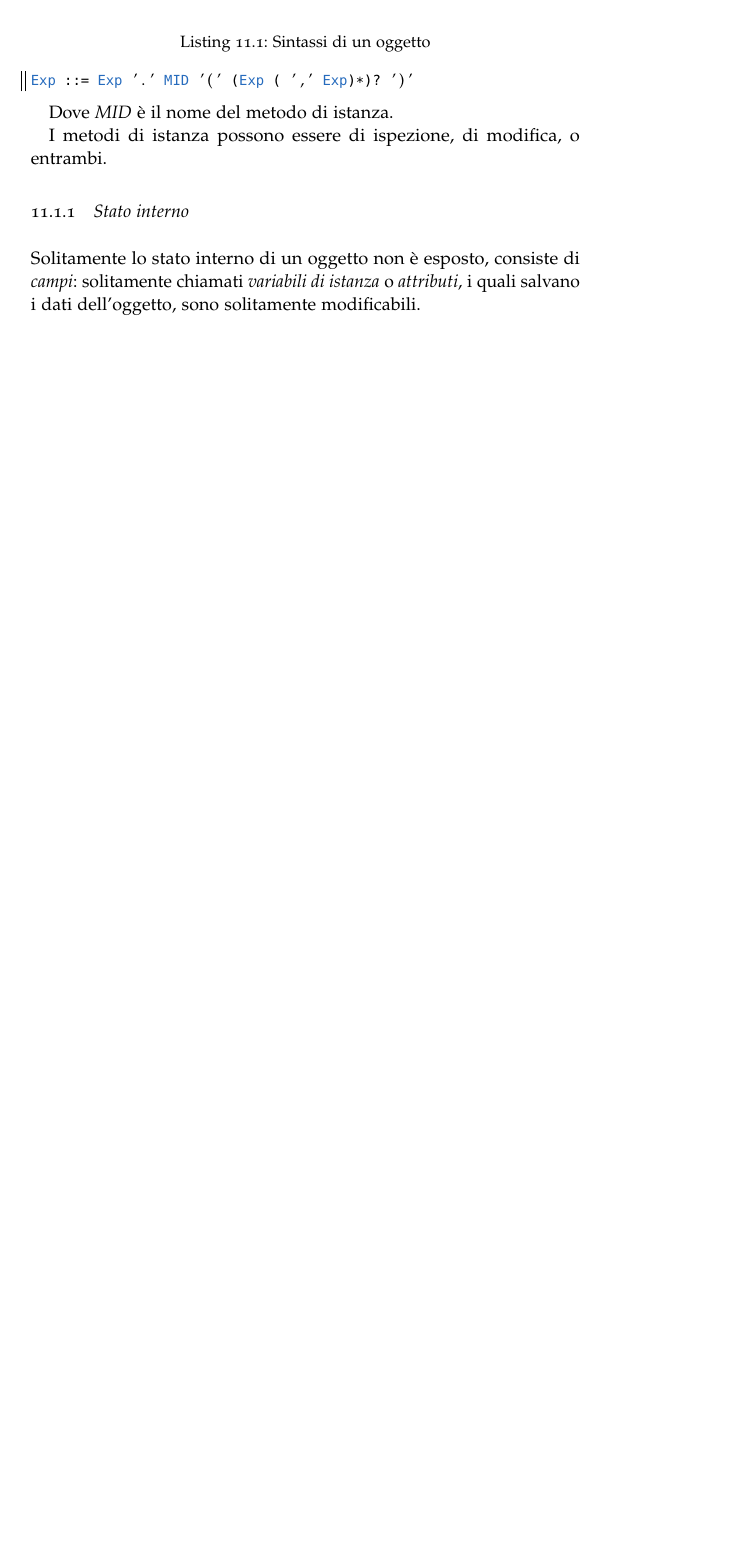
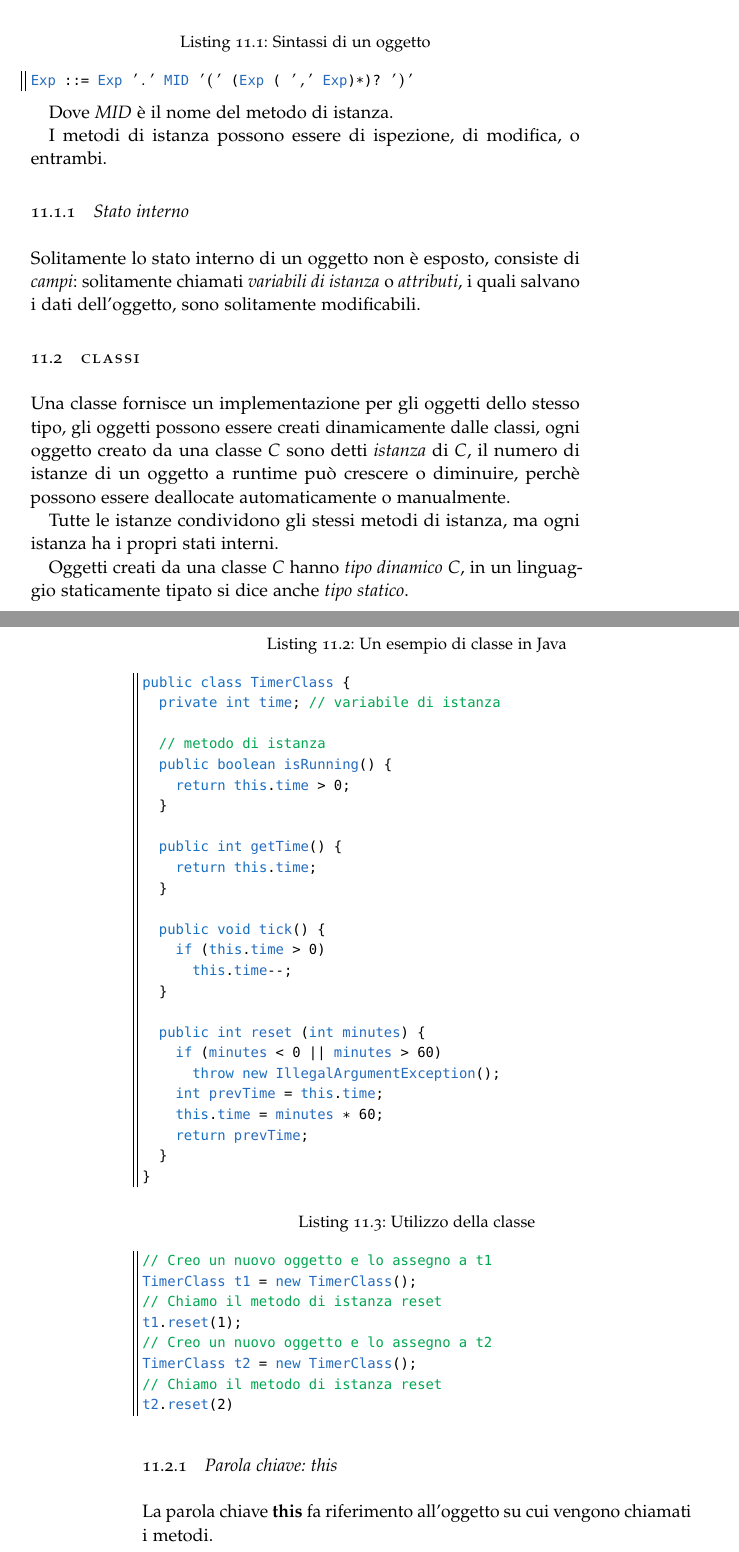
Before and after one commit to RiccardoCereghino/lpoo, a LaTeX thesis (lpo.tex, which reads Chapters/Chapter11.tex): part of page 59 of 59 before the commit and two parts of pages 59 and 60 of 62 after it, the two joined at a grey line, cut so that both start at the same text, the shorter picture padded with empty space. Compiled offline with pdfLaTeX.

Commit message:
Lesson 12-11

```diff
--- a/Chapters/Chapter11.tex
+++ b/Chapters/Chapter11.tex
@@ -32,3 +32,71 @@ I metodi di istanza possono essere di ispezione, di modifica, o entrambi.
 Solitamente lo stato interno di un oggetto non è esposto, consiste di \emph{
 campi}: solitamente chiamati \emph{variabili di istanza} o \emph{attributi},
 i quali salvano i dati dell'oggetto, sono solitamente modificabili.
+
+\section{Classi}
+Una classe fornisce un implementazione per gli oggetti dello stesso tipo, gli
+oggetti possono essere creati dinamicamente dalle classi, ogni oggetto creato
+da una classe $C$ sono detti \emph{istanza} di $C$, il numero di istanze di un
+oggetto a runtime può crescere o diminuire, perchè possono essere deallocate
+automaticamente o manualmente.
+
+Tutte le istanze condividono gli stessi metodi di istanza, ma ogni istanza ha
+i propri stati interni.
+
+Oggetti creati da una classe $C$ hanno \emph{tipo dinamico} $C$, in un
+linguaggio staticamente tipato si dice anche \emph{tipo statico}.
+
+\begin{lstlisting}[
+  language=Java,
+  escapeinside={(£}{£)},
+  caption={
+    Un esempio di classe in Java
+  }
+]
+public class TimerClass {
+  private int time; // variabile di istanza
+
+  // metodo di istanza
+  public boolean isRunning() {
+    return this.time > 0;
+  }
+
+  public int getTime() {
+    return this.time;
+  }
+
+  public void tick() {
+    if (this.time > 0)
+      this.time--;
+  }
+
+  public int reset (int minutes) {
+    if (minutes < 0 || minutes > 60)
+      throw new IllegalArgumentException();
+    int prevTime = this.time;
+    this.time = minutes * 60;
+    return prevTime;
+  }
+}
+\end{lstlisting}
+
+\begin{lstlisting}[
+  language=Java,
+  escapeinside={(£}{£)},
+  caption={
+    Utilizzo della classe
+  }
+]
+// Creo un nuovo oggetto e lo assegno a t1
+TimerClass t1 = new TimerClass();
+// Chiamo il metodo di istanza reset
+t1.reset(1);
+// Creo un nuovo oggetto e lo assegno a t2
+TimerClass t2 = new TimerClass();
+// Chiamo il metodo di istanza reset
+t2.reset(2)
+\end{lstlisting}
+
+\subsection{Parola chiave: this}
+La parola chiave \textbf{this} fa riferimento all'oggetto su cui vengono
+chiamati i metodi.
@@ -34,0 +118 @@ i quali salvano i dati dell'oggetto, sono solitamente modificabili.
+\end{lstlisting}
```
Also changed, not shown: lpo.pdf, resources/lect19-11-11.pdf (added), resources/lect20-11-12.pdf (added), Chapters/Chapter11.tex (89 more changed lines), 1 other file.
